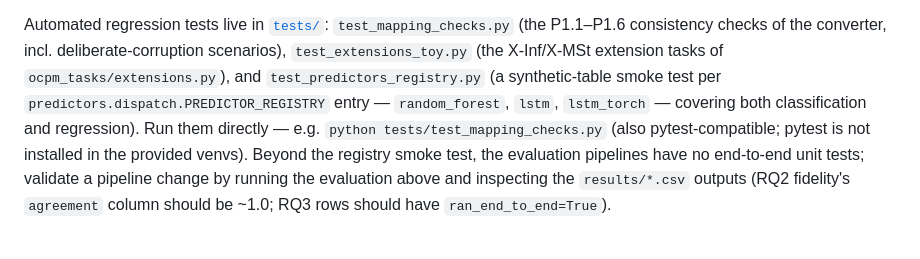
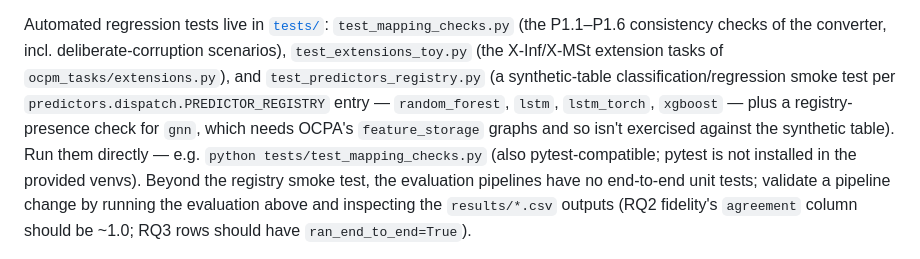
Before and after one commit to dcalegar/ocpm-collab-ppm, a Markdown page: README.md, the part around the change. GitHub-like rendering.

Commit message:
docs: mention xgboost/gnn in the predictor registry test description
Co-Authored-By: Claude Sonnet 5 <noreply@anthropic.com>

```diff
--- a/README.md
+++ b/README.md
@@ -280,9 +280,10 @@ Automated regression tests live in [`tests/`](tests/): `test_mapping_checks.py`
 (the P1.1–P1.6 consistency checks of the converter, incl. deliberate-corruption
 scenarios), `test_extensions_toy.py` (the X-Inf/X-MSt extension tasks of
 `ocpm_tasks/extensions.py`), and `test_predictors_registry.py` (a synthetic-table
-smoke test per `predictors.dispatch.PREDICTOR_REGISTRY` entry —
-`random_forest`, `lstm`, `lstm_torch` — covering both classification and
-regression). Run them directly — e.g. `python tests/test_mapping_checks.py`
+classification/regression smoke test per `predictors.dispatch.PREDICTOR_REGISTRY`
+entry — `random_forest`, `lstm`, `lstm_torch`, `xgboost` — plus a registry-presence
+check for `gnn`, which needs OCPA's `feature_storage` graphs and so isn't exercised
+against the synthetic table). Run them directly — e.g. `python tests/test_mapping_checks.py`
 (also pytest-compatible; pytest is not installed in the provided venvs).
 Beyond the registry smoke test, the evaluation pipelines have no end-to-end
 unit tests; validate a pipeline change by running the evaluation above and
```
